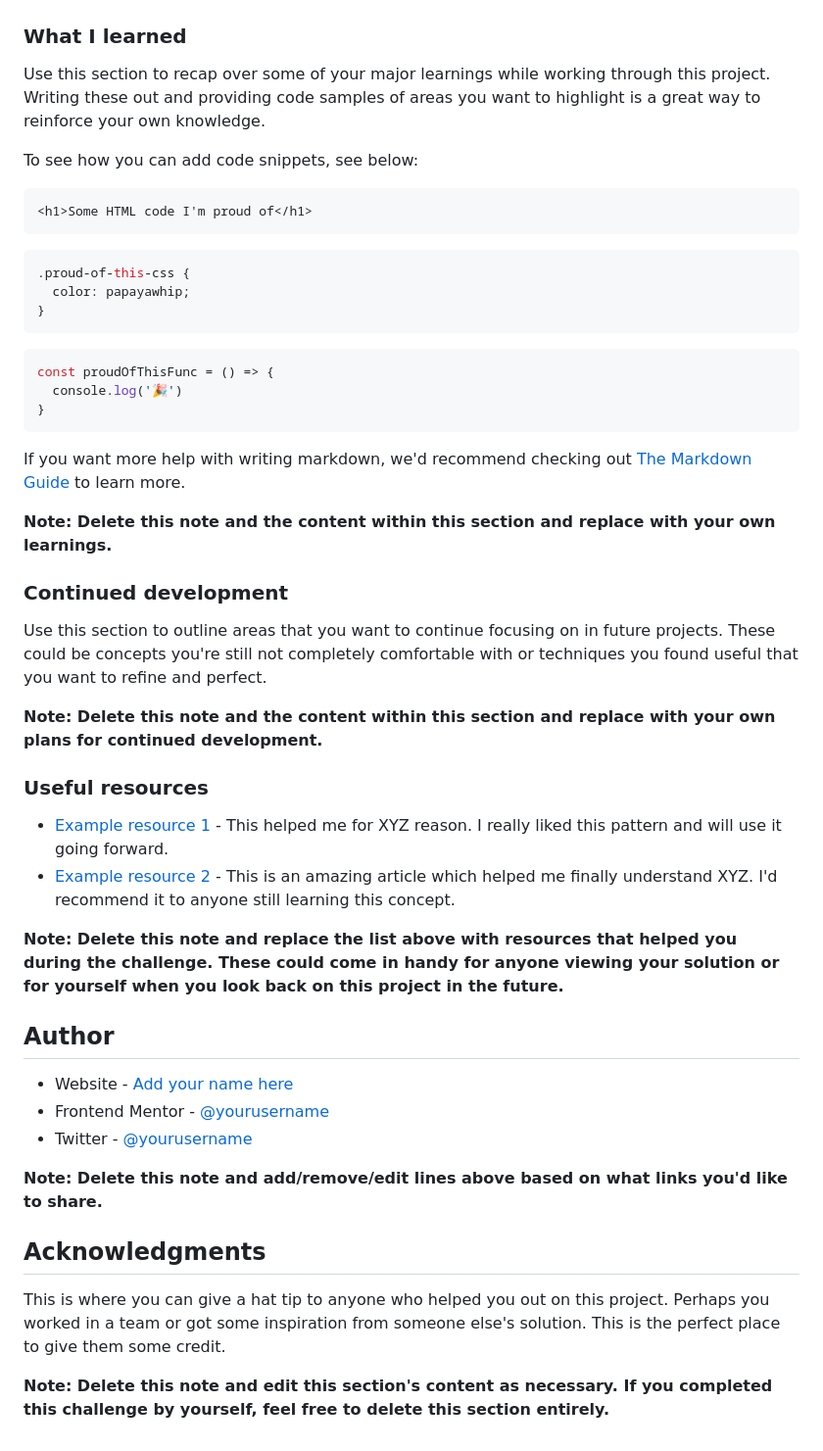
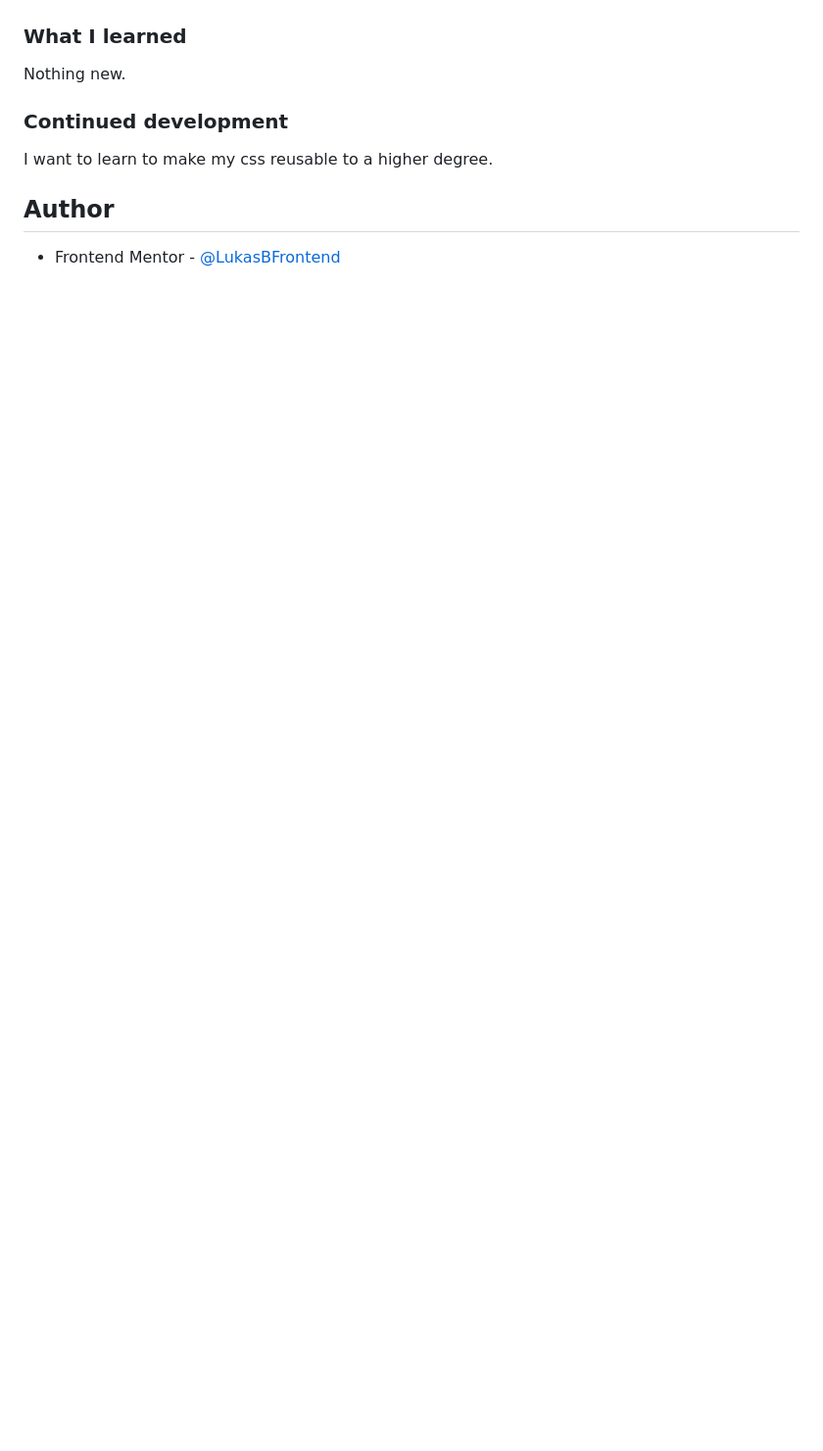
Before and after one commit to LukasBFrontend/QR-code-component, a Markdown page: README-template.md, the part around the change printed below. Shown: that part at 98% size. Drawn GitHub-style; blank space fills up the shorter version.

Commit message:
challenge completed

````diff
--- a/README-template.md
+++ b/README-template.md
@@ -53,51 +29,12 @@ Then crop/optimize/edit your image however you like, add it to your project, and
 
 ### What I learned
 
-Use this section to recap over some of your major learnings while working through this project. Writing these out and providing code samples of areas you want to highlight is a great way to reinforce your own knowledge.
-
-To see how you can add code snippets, see below:
-
-```html
-<h1>Some HTML code I'm proud of</h1>
-```
-```css
-.proud-of-this-css {
-  color: papayawhip;
-}
-```
-```js
-const proudOfThisFunc = () => {
-  console.log('🎉')
-}
-```
-
-If you want more help with writing markdown, we'd recommend checking out [The Markdown Guide](https://www.markdownguide.org/) to learn more.
-
-**Note: Delete this note and the content within this section and replace with your own learnings.**
+Nothing new.
 
 ### Continued development
 
-Use this section to outline areas that you want to continue focusing on in future projects. These could be concepts you're still not completely comfortable with or techniques you found useful that you want to refine and perfect.
-
-**Note: Delete this note and the content within this section and replace with your own plans for continued development.**
-
-### Useful resources
-
-- [Example resource 1](https://www.example.com) - This helped me for XYZ reason. I really liked this pattern and will use it going forward.
-- [Example resource 2](https://www.example.com) - This is an amazing article which helped me finally understand XYZ. I'd recommend it to anyone still learning this concept.
-
-**Note: Delete this note and replace the list above with resources that helped you during the challenge. These could come in handy for anyone viewing your solution or for yourself when you look back on this project in the future.**
+I want to learn to make my css reusable to a higher degree.
 
 ## Author
 
-- Website - [Add your name here](https://www.your-site.com)
-- Frontend Mentor - [@yourusername](https://www.frontendmentor.io/profile/yourusername)
-- Twitter - [@yourusername](https://www.twitter.com/yourusername)
-
-**Note: Delete this note and add/remove/edit lines above based on what links you'd like to share.**
-
-## Acknowledgments
-
-This is where you can give a hat tip to anyone who helped you out on this project. Perhaps you worked in a team or got some inspiration from someone else's solution. This is the perfect place to give them some credit.
-
-**Note: Delete this note and edit this section's content as necessary. If you completed this challenge by yourself, feel free to delete this section entirely.**
+- Frontend Mentor - [@LukasBFrontend](https://www.frontendmentor.io/profile/LukasBFrontend)
````
Also changed, not shown: other parts of README-template.md (+3 -27 lines), images/solution.jpg (added), 3 other files.
